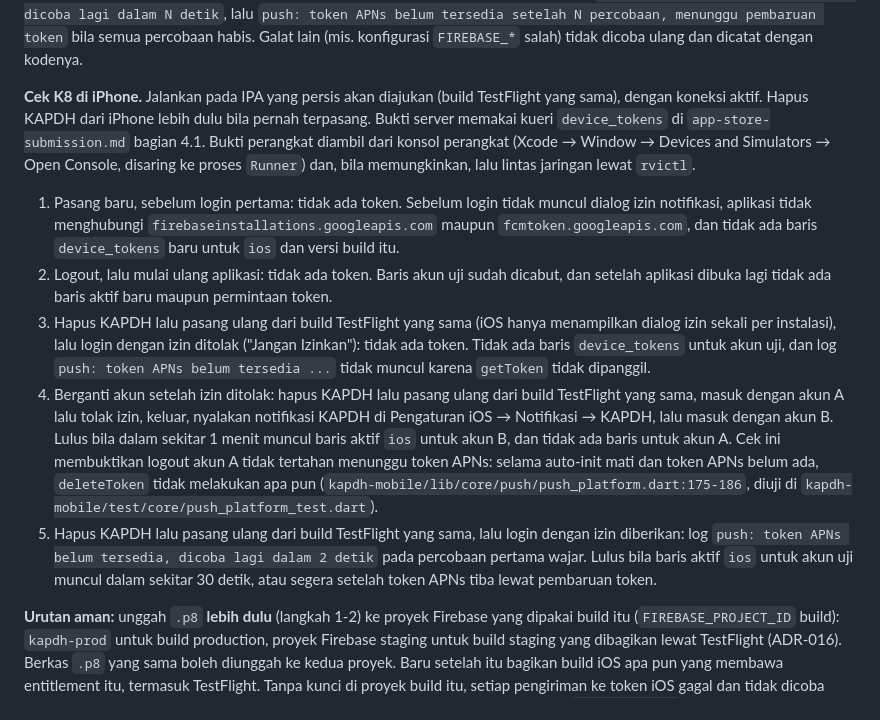
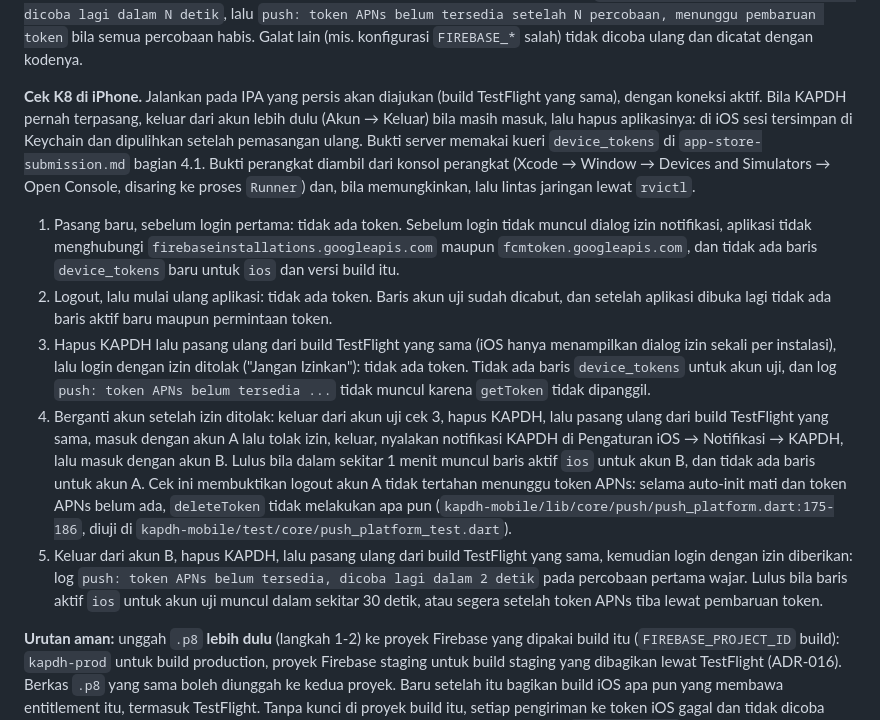
Before and after one commit to bayumusthafa/kapdh-apps-r1, a Markdown page: docs/runbooks/push-fcm.md, the part around the change. Drawn GitHub-style.

```diff
--- a/docs/runbooks/push-fcm.md
+++ b/docs/runbooks/push-fcm.md
@@ -490,7 +490,8 @@ konfigurasi salah, dan dicoba ulang. Galat yang sama juga umum pada peluncuran d
 (mis. konfigurasi `FIREBASE_*` salah) tidak dicoba ulang dan dicatat dengan kodenya.
 
 **Cek K8 di iPhone.** Jalankan pada IPA yang persis akan diajukan (build TestFlight yang sama), dengan koneksi aktif.
-Hapus KAPDH dari iPhone lebih dulu bila pernah terpasang. Bukti server memakai kueri `device_tokens` di
+Bila KAPDH pernah terpasang, keluar dari akun lebih dulu (Akun → Keluar) bila masih masuk, lalu hapus aplikasinya: di
+iOS sesi tersimpan di Keychain dan dipulihkan setelah pemasangan ulang. Bukti server memakai kueri `device_tokens` di
 `app-store-submission.md` bagian 4.1. Bukti perangkat diambil dari konsol perangkat (Xcode → Window → Devices and
 Simulators → Open Console, disaring ke proses `Runner`) dan, bila memungkinkan, lalu lintas jaringan lewat `rvictl`.
 
@@ -502,15 +503,16 @@ Simulators → Open Console, disaring ke proses `Runner`) dan, bila memungkinkan
 3. Hapus KAPDH lalu pasang ulang dari build TestFlight yang sama (iOS hanya menampilkan dialog izin sekali per
    instalasi), lalu login dengan izin ditolak ("Jangan Izinkan"): tidak ada token. Tidak ada baris `device_tokens` untuk
    akun uji, dan log `push: token APNs belum tersedia ...` tidak muncul karena `getToken` tidak dipanggil.
-4. Berganti akun setelah izin ditolak: hapus KAPDH lalu pasang ulang dari build TestFlight yang sama, masuk dengan akun
-   A lalu tolak izin, keluar, nyalakan notifikasi KAPDH di Pengaturan iOS → Notifikasi → KAPDH, lalu masuk dengan akun
-   B. Lulus bila dalam sekitar 1 menit muncul baris aktif `ios` untuk akun B, dan tidak ada baris untuk akun A. Cek ini
-   membuktikan logout akun A tidak tertahan menunggu token APNs: selama auto-init mati dan token APNs belum ada,
-   `deleteToken` tidak melakukan apa pun (`kapdh-mobile/lib/core/push/push_platform.dart:175-186`, diuji di
-   `kapdh-mobile/test/core/push_platform_test.dart`).
-5. Hapus KAPDH lalu pasang ulang dari build TestFlight yang sama, lalu login dengan izin diberikan: log
-   `push: token APNs belum tersedia, dicoba lagi dalam 2 detik` pada percobaan pertama wajar. Lulus bila baris aktif
-   `ios` untuk akun uji muncul dalam sekitar 30 detik, atau segera setelah token APNs tiba lewat pembaruan token.
+4. Berganti akun setelah izin ditolak: keluar dari akun uji cek 3, hapus KAPDH, lalu pasang ulang dari build TestFlight
+   yang sama, masuk dengan akun A lalu tolak izin, keluar, nyalakan notifikasi KAPDH di Pengaturan iOS → Notifikasi →
+   KAPDH, lalu masuk dengan akun B. Lulus bila dalam sekitar 1 menit muncul baris aktif `ios` untuk akun B, dan tidak
+   ada baris untuk akun A. Cek ini membuktikan logout akun A tidak tertahan menunggu token APNs: selama auto-init mati
+   dan token APNs belum ada, `deleteToken` tidak melakukan apa pun
+   (`kapdh-mobile/lib/core/push/push_platform.dart:175-186`, diuji di `kapdh-mobile/test/core/push_platform_test.dart`).
+5. Keluar dari akun B, hapus KAPDH, lalu pasang ulang dari build TestFlight yang sama, kemudian login dengan izin
+   diberikan: log `push: token APNs belum tersedia, dicoba lagi dalam 2 detik` pada percobaan pertama wajar. Lulus bila
+   baris aktif `ios` untuk akun uji muncul dalam sekitar 30 detik, atau segera setelah token APNs tiba lewat pembaruan
+   token.
 
 **Urutan aman:** unggah `.p8` **lebih dulu** (langkah 1-2) ke proyek Firebase yang dipakai build itu
 (`FIREBASE_PROJECT_ID` build): `kapdh-prod` untuk build production, proyek Firebase staging untuk build staging yang
```
Also changed, not shown: docs/runbooks/app-store-submission.md (+9 -6 lines).
